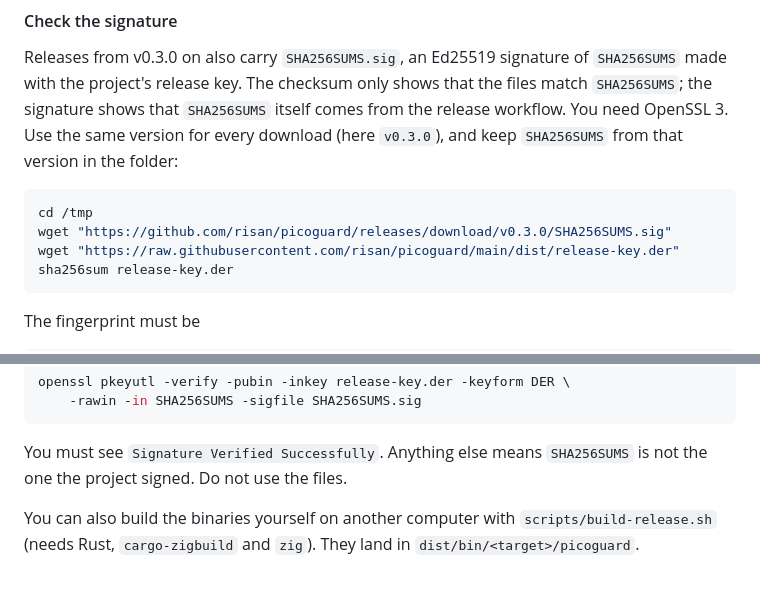
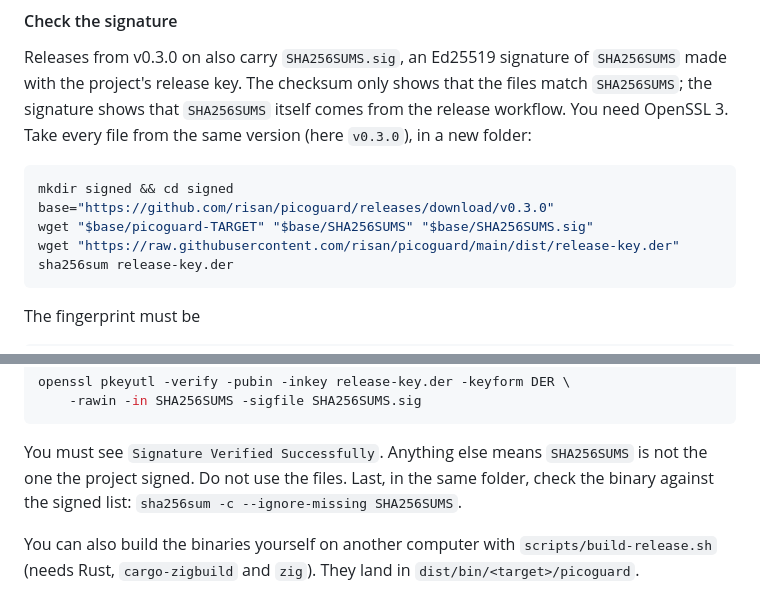
Before and after one commit to risan/picoguard, a Markdown page: docs/install.md, 2 parts joined by grey strips. Drawn GitHub-style.

````diff
--- a/docs/install.md
+++ b/docs/install.md
@@ -244,12 +244,12 @@ You must see `picoguard-TARGET: OK`. If you see `FAILED`, do not use the file. D
 Releases from v0.3.0 on also carry `SHA256SUMS.sig`, an Ed25519 signature of `SHA256SUMS` made
 with the project's release key. The checksum only shows that the files match `SHA256SUMS`; the
 signature shows that `SHA256SUMS` itself comes from the release workflow. You need OpenSSL 3.
-Use the same version for every download (here `v0.3.0`), and keep `SHA256SUMS` from that version
-in the folder:
+Take every file from the same version (here `v0.3.0`), in a new folder:
 
 ```sh
-cd /tmp
-wget "https://github.com/risan/picoguard/releases/download/v0.3.0/SHA256SUMS.sig"
+mkdir signed && cd signed
+base="https://github.com/risan/picoguard/releases/download/v0.3.0"
+wget "$base/picoguard-TARGET" "$base/SHA256SUMS" "$base/SHA256SUMS.sig"
 wget "https://raw.githubusercontent.com/risan/picoguard/main/dist/release-key.der"
 sha256sum release-key.der
 ```
@@ -269,7 +269,8 @@ openssl pkeyutl -verify -pubin -inkey release-key.der -keyform DER \
 ```
 
 You must see `Signature Verified Successfully`. Anything else means `SHA256SUMS` is not the
-one the project signed. Do not use the files.
+one the project signed. Do not use the files. Last, in the same folder, check the binary against
+the signed list: `sha256sum -c --ignore-missing SHA256SUMS`.
 
 You can also build the binaries yourself on another computer with `scripts/build-release.sh`
 (needs Rust, `cargo-zigbuild` and `zig`). They land in `dist/bin/<target>/picoguard`.
````
Also changed, not shown: docs/releasing.md (+41 -5 lines).
